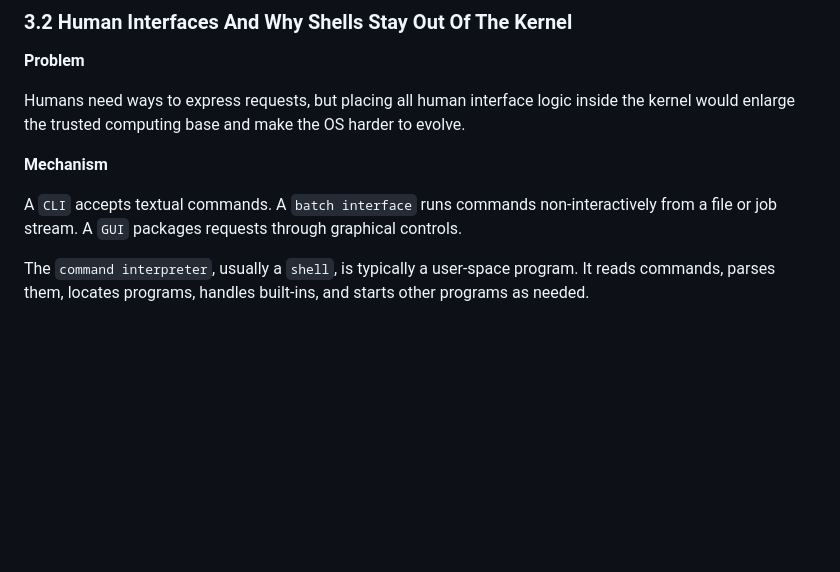
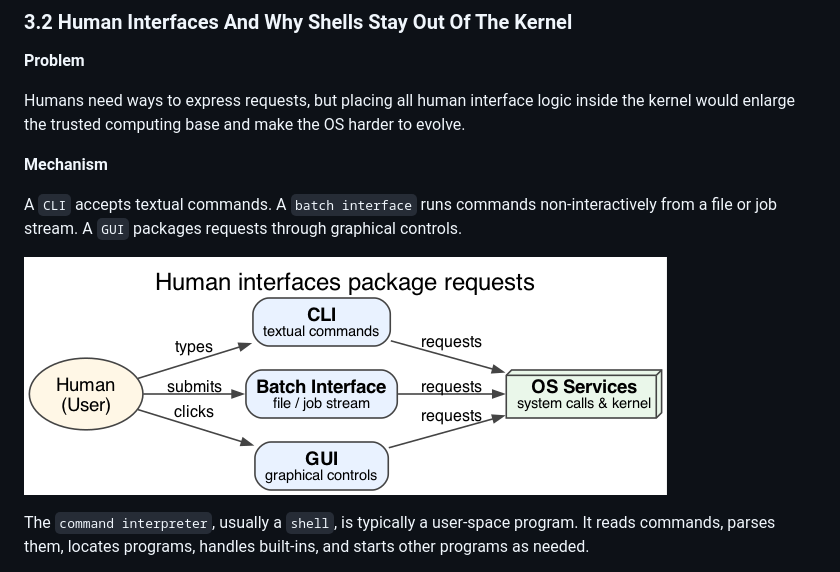
Before and after one commit to jensonp/cs143a, a Markdown page: chapter2-operating-system-structures/README.md, the part around the change. Drawn GitHub-style; pictures changed too: chapter2_graphviz/fig_2_4_human_interfaces.png (added); blank space fills up the shorter version.

Commit message:
Add mental model diagram for CLI/batch/GUI

```diff
--- a/chapter2-operating-system-structures/README.md
+++ b/chapter2-operating-system-structures/README.md
@@ -160,6 +160,8 @@ Humans need ways to express requests, but placing all human interface logic insi
 A `CLI` accepts textual commands.
 A `batch interface` runs commands non-interactively from a file or job stream.
 A `GUI` packages requests through graphical controls.
+
+![Mental model: CLI, batch, and GUI are different front-ends that package requests into the same OS services](../chapter2_graphviz/fig_2_4_human_interfaces.png)
 
 The `command interpreter`, usually a `shell`, is typically a user-space program.
 It reads commands, parses them, locates programs, handles built-ins, and starts other programs as needed.
```
Also changed, not shown: 1 other file.
